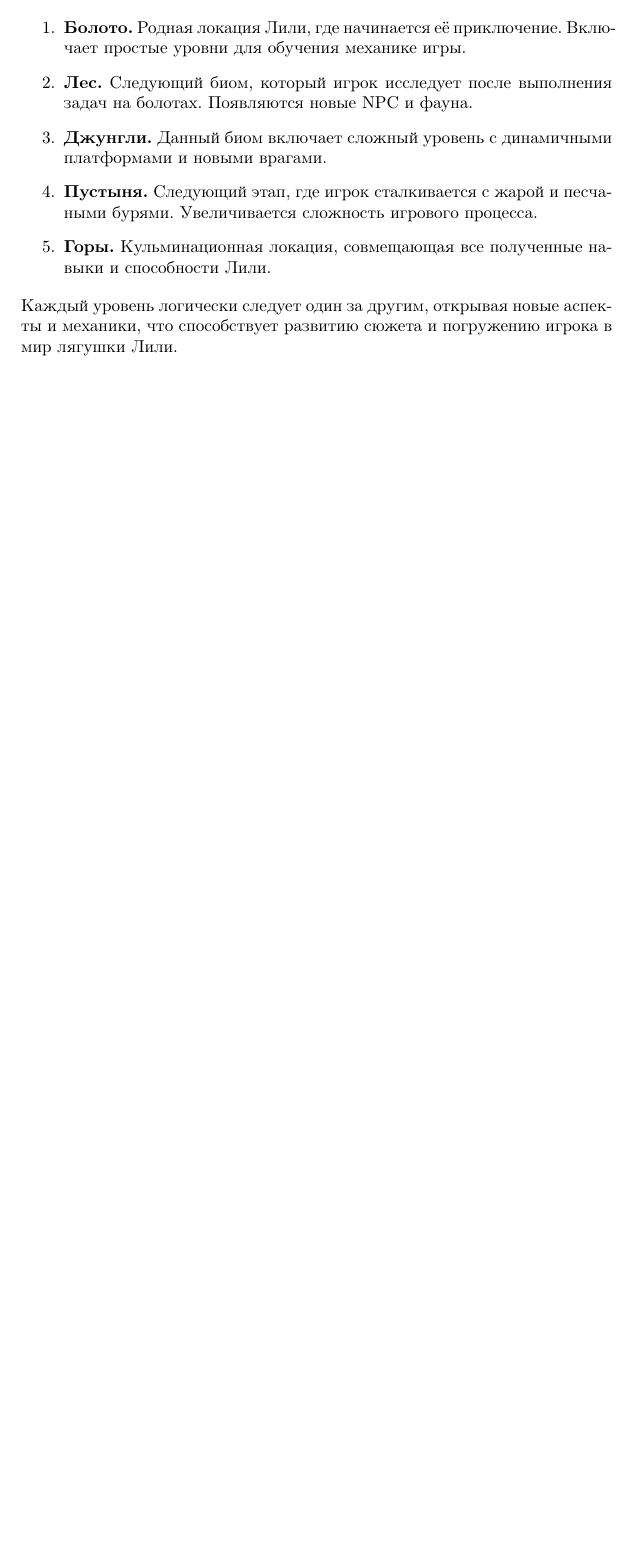
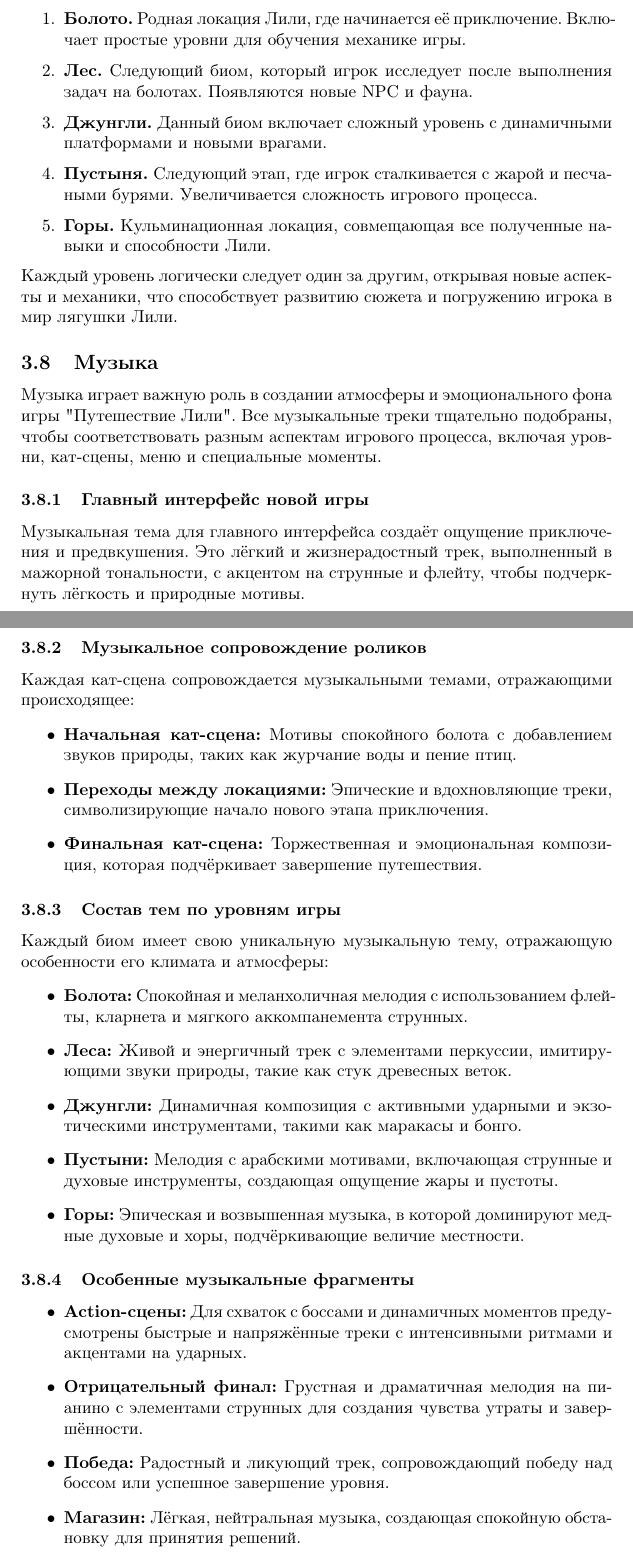
Before and after one commit to vadyukkha/design_document_unity_game, a LaTeX document (design_document_LaTeX.tex): part of page 20 of 20 before the commit and two parts of pages 20 and 21 of 21 after it, the two joined at a grey line, cut so that both start at the same text, the shorter picture padded with empty space. Compiled offline with pdfLaTeX.

Commit message:
Update design_document_LaTeX.tex

```diff
--- a/design_document_LaTeX.tex
+++ b/design_document_LaTeX.tex
@@ -553,4 +553,38 @@
     \item \textbf{Горы.} Кульминационная локация, совмещающая все полученные навыки и способности Лили.
 \end{enumerate}
 Каждый уровень логически следует один за другим, открывая новые аспекты и механики, что способствует развитию сюжета и погружению игрока в мир лягушки Лили.
+
+\subsection{Музыка}
+
+Музыка играет важную роль в создании атмосферы и эмоционального фона игры "Путешествие Лили". Все музыкальные треки тщательно подобраны, чтобы соответствовать разным аспектам игрового процесса, включая уровни, кат-сцены, меню и специальные моменты.
+
+\subsubsection{Главный интерфейс новой игры}
+Музыкальная тема для главного интерфейса создаёт ощущение приключения и предвкушения. Это лёгкий и жизнерадостный трек, выполненный в мажорной тональности, с акцентом на струнные и флейту, чтобы подчеркнуть лёгкость и природные мотивы.
+
+\subsubsection{Музыкальное сопровождение роликов}
+Каждая кат-сцена сопровождается музыкальными темами, отражающими происходящее:
+\begin{itemize}
+    \item \textbf{Начальная кат-сцена:} Мотивы спокойного болота с добавлением звуков природы, таких как журчание воды и пение птиц.
+    \item \textbf{Переходы между локациями:} Эпические и вдохновляющие треки, символизирующие начало нового этапа приключения.
+    \item \textbf{Финальная кат-сцена:} Торжественная и эмоциональная композиция, которая подчёркивает завершение путешествия.
+\end{itemize}
+
+\subsubsection{Состав тем по уровням игры}
+Каждый биом имеет свою уникальную музыкальную тему, отражающую особенности его климата и атмосферы:
+\begin{itemize}
+    \item \textbf{Болота:} Спокойная и меланхоличная мелодия с использованием флейты, кларнета и мягкого аккомпанемента струнных.
+    \item \textbf{Леса:} Живой и энергичный трек с элементами перкуссии, имитирующими звуки природы, такие как стук древесных веток.
+    \item \textbf{Джунгли:} Динамичная композиция с активными ударными и экзотическими инструментами, такими как маракасы и бонго.
+    \item \textbf{Пустыни:} Мелодия с арабскими мотивами, включающая струнные и духовые инструменты, создающая ощущение жары и пустоты.
+    \item \textbf{Горы:} Эпическая и возвышенная музыка, в которой доминируют медные духовые и хоры, подчёркивающие величие местности.
+\end{itemize}
+
+\subsubsection{Особенные музыкальные фрагменты}
+\begin{itemize}
+    \item \textbf{Action-сцены:} Для схваток с боссами и динамичных моментов предусмотрены быстрые и напряжённые треки с интенсивными ритмами и акцентами на ударных.
+    \item \textbf{Отрицательный финал:} Грустная и драматичная мелодия на пианино с элементами струнных для создания чувства утраты и завершённости.
+    \item \textbf{Победа:} Радостный и ликующий трек, сопровождающий победу над боссом или успешное завершение уровня.
+    \item \textbf{Магазин:} Лёгкая, нейтральная музыка, создающая спокойную обстановку для принятия решений.
+\end{itemize}
+
 \end{document}
```
